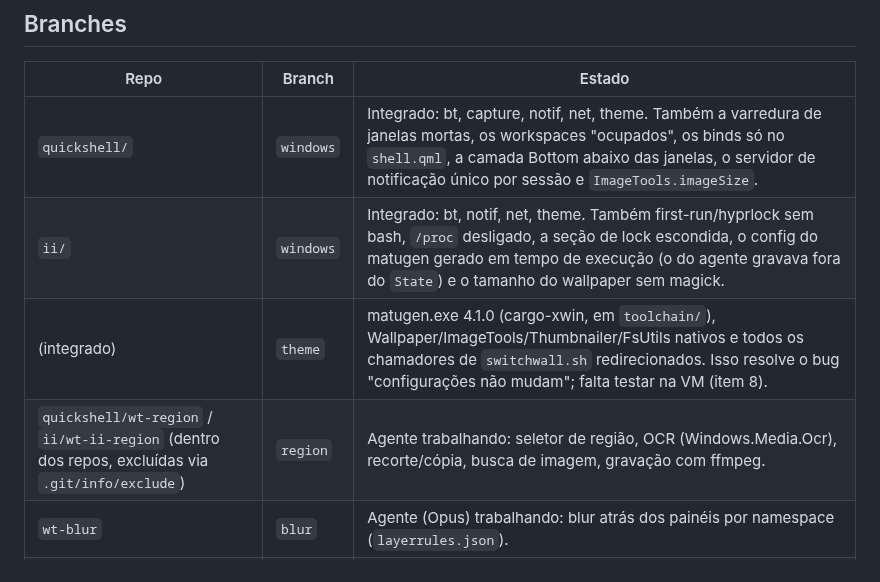
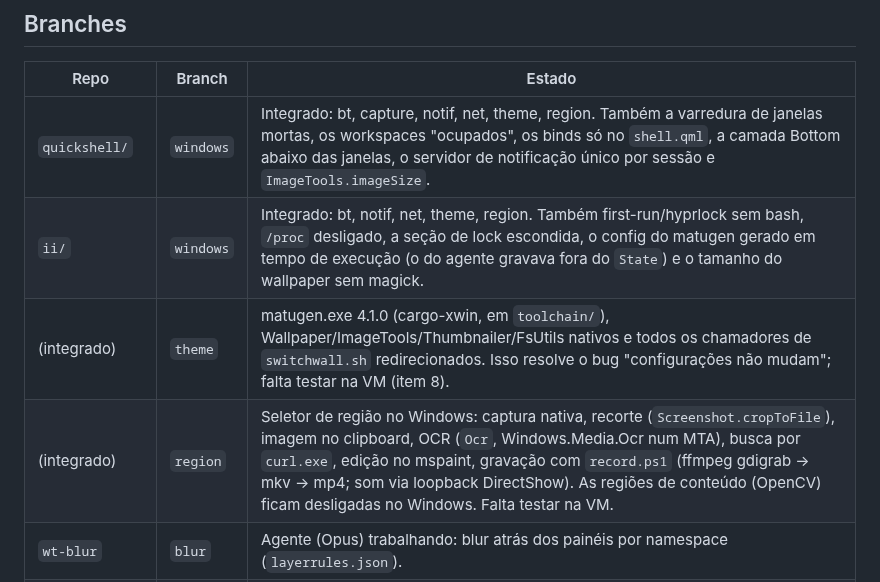
Before and after one commit to nunreasonable/ii-windows, a Markdown page: docs/HANDOFF.md, the part around the change. Drawn GitHub-style.

Commit message:
handoff: region merged

```diff
--- a/docs/HANDOFF.md
+++ b/docs/HANDOFF.md
@@ -6,10 +6,10 @@ Modo atual: **só build**. O usuário precisa da RTX no Linux, então as duas VM
 
 | Repo | Branch | Estado |
 |---|---|---|
-| `quickshell/` | `windows` | Integrado: bt, capture, notif, net, theme. Também a varredura de janelas mortas, os workspaces "ocupados", os binds só no `shell.qml`, a camada Bottom abaixo das janelas, o servidor de notificação único por sessão e `ImageTools.imageSize`. |
-| `ii/` | `windows` | Integrado: bt, notif, net, theme. Também first-run/hyprlock sem bash, `/proc` desligado, a seção de lock escondida, o config do matugen gerado em tempo de execução (o do agente gravava fora do `State`) e o tamanho do wallpaper sem magick. |
+| `quickshell/` | `windows` | Integrado: bt, capture, notif, net, theme, region. Também a varredura de janelas mortas, os workspaces "ocupados", os binds só no `shell.qml`, a camada Bottom abaixo das janelas, o servidor de notificação único por sessão e `ImageTools.imageSize`. |
+| `ii/` | `windows` | Integrado: bt, notif, net, theme, region. Também first-run/hyprlock sem bash, `/proc` desligado, a seção de lock escondida, o config do matugen gerado em tempo de execução (o do agente gravava fora do `State`) e o tamanho do wallpaper sem magick. |
 | (integrado) | `theme` | matugen.exe 4.1.0 (cargo-xwin, em `toolchain/`), Wallpaper/ImageTools/Thumbnailer/FsUtils nativos e todos os chamadores de `switchwall.sh` redirecionados. Isso resolve o bug "configurações não mudam"; falta testar na VM (item 8). |
-| `quickshell/wt-region` / `ii/wt-ii-region` (dentro dos repos, excluídas via `.git/info/exclude`) | `region` | Agente trabalhando: seletor de região, OCR (Windows.Media.Ocr), recorte/cópia, busca de imagem, gravação com ffmpeg. |
+| (integrado) | `region` | Seletor de região no Windows: captura nativa, recorte (`Screenshot.cropToFile`), imagem no clipboard, OCR (`Ocr`, Windows.Media.Ocr num MTA), busca por `curl.exe`, edição no mspaint, gravação com `record.ps1` (ffmpeg gdigrab → mkv → mp4; som via loopback DirectShow). As regiões de conteúdo (OpenCV) ficam desligadas no Windows. Falta testar na VM. |
 | `wt-blur` | `blur` | Agente (Opus) trabalhando: blur atrás dos painéis por namespace (`layerrules.json`). |
 | `wt-ii-cmds` (+ `wt-cmds`) | `cmds` | Agente trabalhando: auditoria dos comandos Linux que o ii ainda chama no Windows. |
 | `wt-pkg` | `pkg` | Agente trabalhando: `tools/package.sh`, `install.ps1`/`uninstall.ps1` (autostart só com `-Autostart`), crash handler com minidump. |
```
